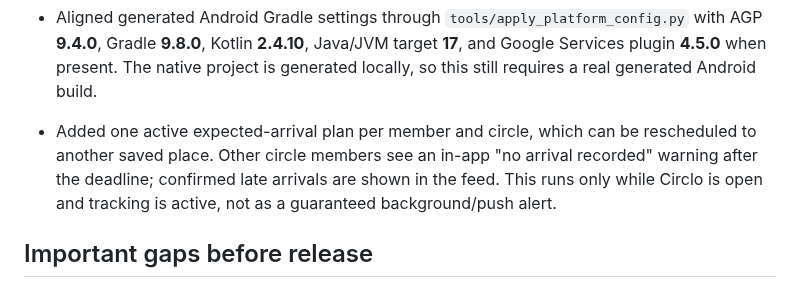
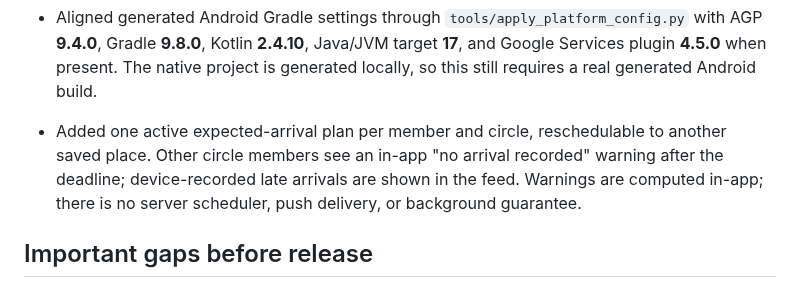
Before and after one commit to muhammadnaumantahir/Circlo, a Markdown page: docs/feature-audit-2026-10-28.md, the part around the change. Rendered like a GitHub page.

Commit message:
docs: clarify client-side No Show warning limits

```diff
--- a/docs/feature-audit-2026-10-28.md
+++ b/docs/feature-audit-2026-10-28.md
@@ -54,7 +54,7 @@ This audit reflects a static review of the current Flutter source and project re
 - Pinned Flutter **3.47.2** in `app/.fvmrc`; CI and the Cloudflare build read the same pin. Cloudflare rejects a stale/mismatched SDK instead of silently reusing it.
 - Aligned generated Android Gradle settings through `tools/apply_platform_config.py` with AGP **9.4.0**, Gradle **9.8.0**, Kotlin **2.4.10**, Java/JVM target **17**, and Google Services plugin **4.5.0** when present. The native project is generated locally, so this still requires a real generated Android build.
 
-- Added one active expected-arrival plan per member and circle, which can be rescheduled to another saved place. Other circle members see an in-app "no arrival recorded" warning after the deadline; confirmed late arrivals are shown in the feed. This runs only while Circlo is open and tracking is active, not as a guaranteed background/push alert.
+- Added one active expected-arrival plan per member and circle, reschedulable to another saved place. Other circle members see an in-app "no arrival recorded" warning after the deadline; device-recorded late arrivals are shown in the feed. Warnings are computed in-app; there is no server scheduler, push delivery, or background guarantee.
 
 ## Important gaps before release
 
```
